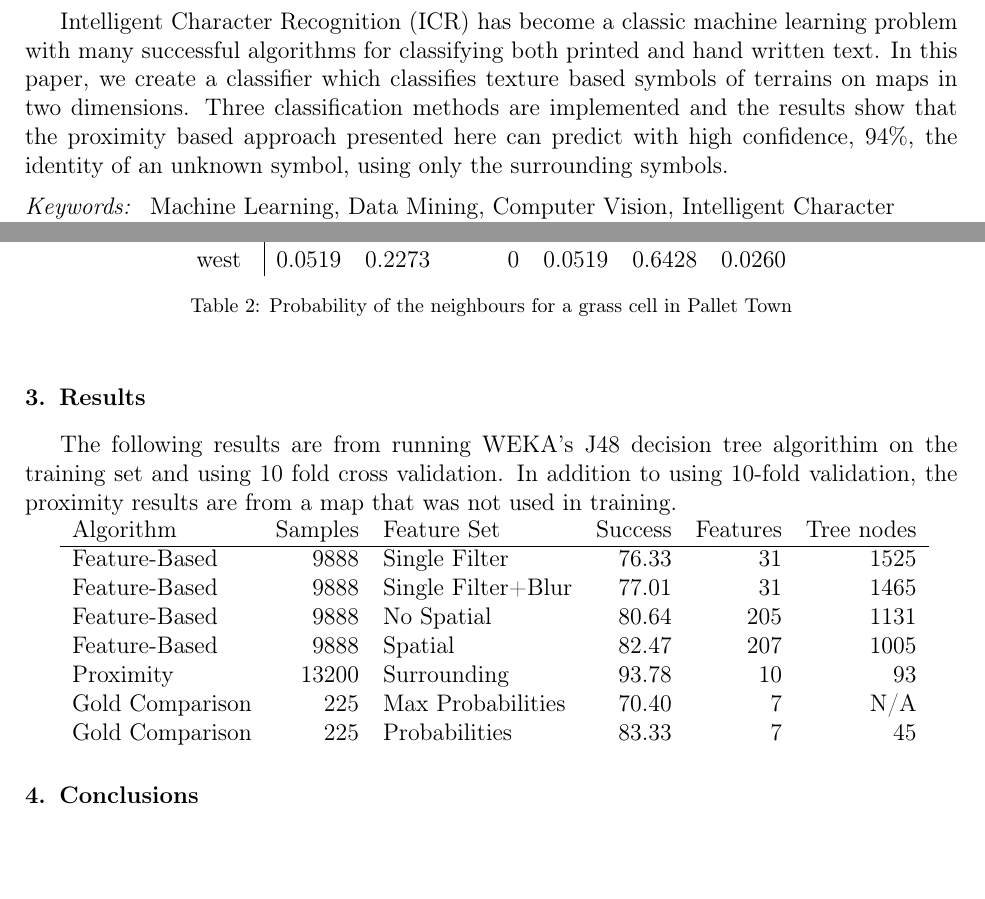
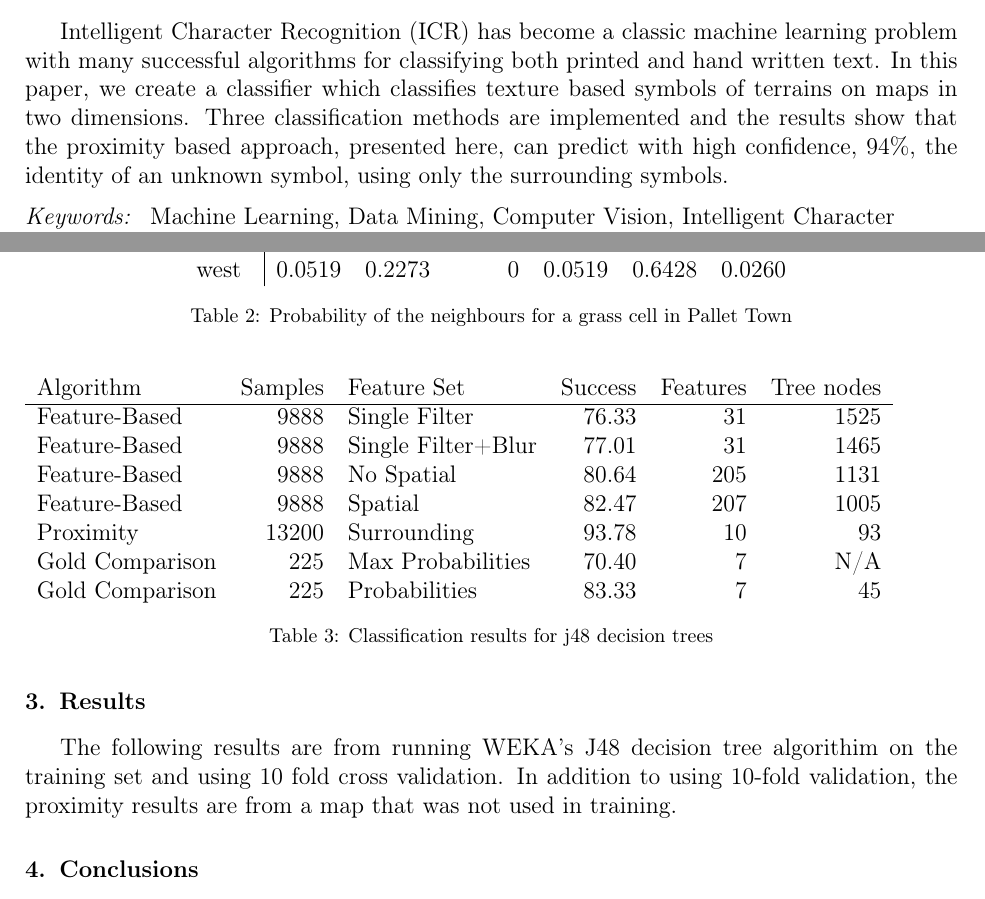
Before and after one commit to hockeybuggy/handDrawnMapRecognition, a LaTeX paper (docs/report.tex, which reads docs/abstract.tex, docs/results.tex): two parts of pages 1 and 7 of 8, joined at a grey line, cut so that both start at the same text, the shorter picture padded with empty space. Compiled offline with pdfLaTeX.

Commit message:
fixed citations no references showed

```diff
--- a/docs/abstract.tex
+++ b/docs/abstract.tex
@@ -1,9 +1,8 @@
 
 Intelligent Character Recognition (ICR) has become a classic machine learning
 problem with many successful algorithms for classifying both printed and hand
-written text. In this paper, we create a classifier which classifies
-texture based symbols of terrains on maps in two dimensions. Three
-classification methods are implemented and the results show that the proximity
-based approach presented
-here can predict with high confidence, 94\%, the identity of an unknown symbol,
-using only the surrounding symbols.
+written text. In this paper, we create a classifier which classifies texture
+based symbols of terrains on maps in two dimensions. Three classification
+methods are implemented and the results show that the proximity based approach,
+presented here, can predict with high confidence, 94\%, the identity of an
+unknown symbol, using only the surrounding symbols.
--- a/docs/results.tex
+++ b/docs/results.tex
@@ -4,6 +4,7 @@ the training set and using 10 fold cross validation. In addition to using 10-fol
 validation, the proximity results are from a map that was not used in
 training.
 
+\begin{table}
 \begin{tabular}{lrlrrr}
 Algorithm & Samples & Feature Set & Success & Features & Tree nodes \\
 \hline
@@ -15,3 +16,5 @@ Proximity       & 13200 & Surrounding       & 93.78 &  10 &   93 \\
 Gold Comparison & 225   & Max Probabilities & 70.40 &   7 &  N/A \\
 Gold Comparison & 225   & Probabilities     & 83.33 &   7 &   45 \\
 \end{tabular}
+\caption{Classification results for j48 decision trees}
+\end{table}
```
Also changed, not shown: docs/report.bib (+4 -4 lines), docs/report.tex (+3 -3 lines), docs/process/overview.tex (line endings or trailing spaces).
